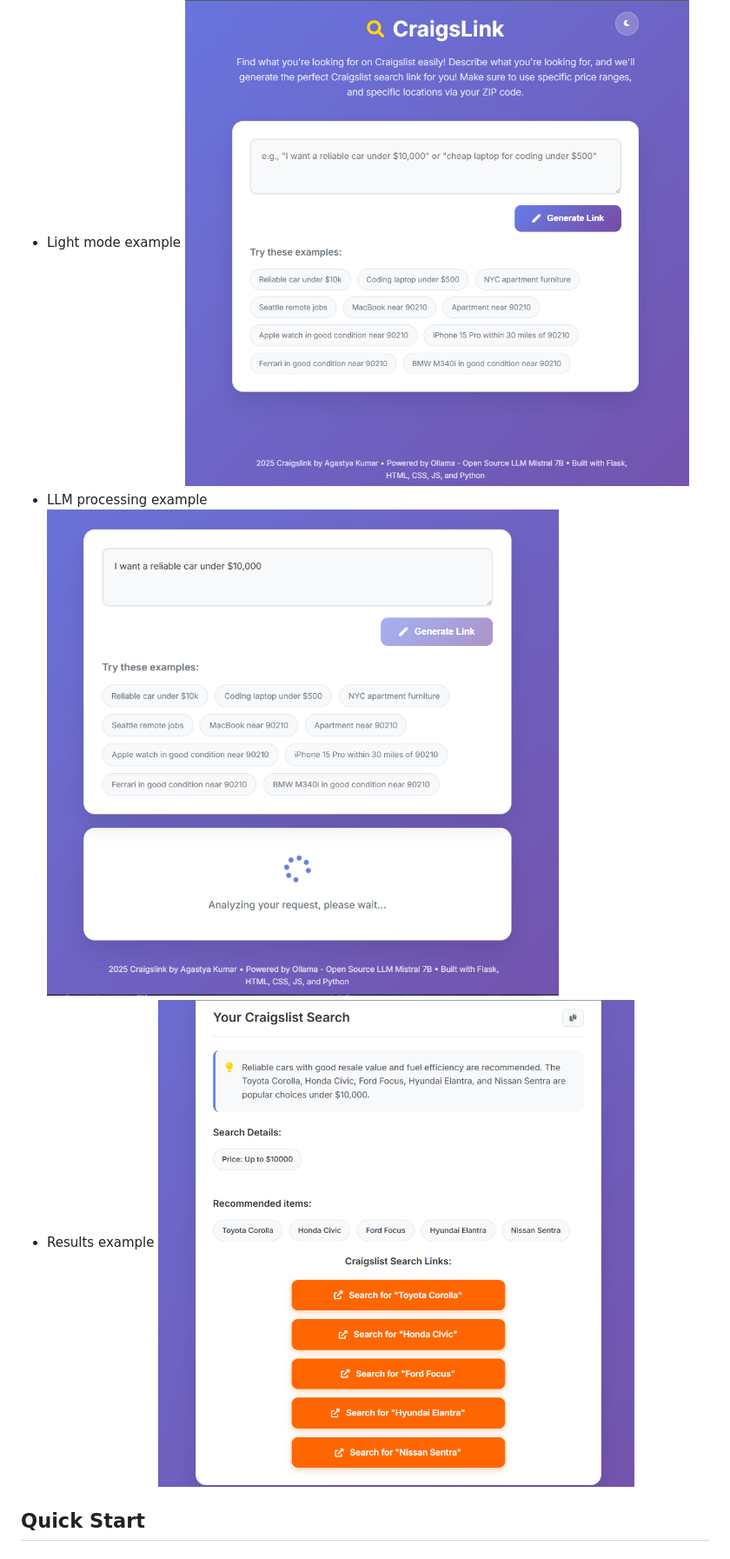
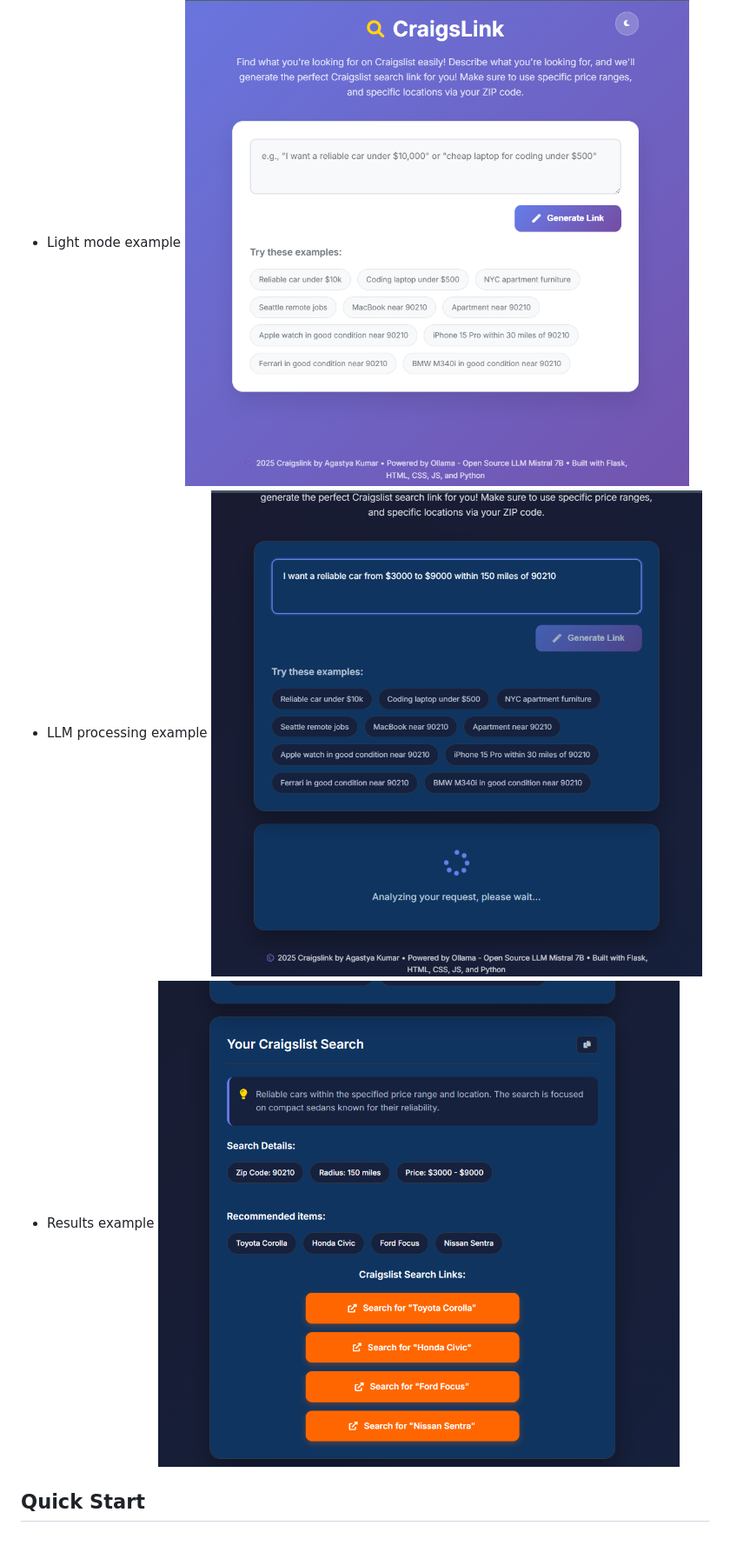
Before and after one commit to agastyak1/CraigsLink, a Markdown page: README.md, the part around the change. Shown: that part at 87% size. GitHub-like rendering.

```diff
--- a/README.md
+++ b/README.md
@@ -17,9 +17,9 @@ An intelligent web application that uses OpenAI's GPT to understand user intent
 - Light mode example
 ![CraigsLink Light](https://github.com/agastyak1/CraigsLink/raw/8dac487eca31908cb65d953b3242efc7c5a51b0c/craigsLinkResults/craigslinkLight.png)
 - LLM processing example
-![CraigsLink Processing](https://github.com/agastyak1/CraigsLink/raw/8dac487eca31908cb65d953b3242efc7c5a51b0c/craigsLinkResults/craigslinkProcessing.png)
+![CraigsLink Processing](https://github.com/agastyak1/CraigsLink/raw/a09bbcebb108fe7ee9964eae355098917186790c/craigsLinkResults/craigsLinkProcessing2.png)
 - Results example
-![CraigsLink Results](https://github.com/agastyak1/CraigsLink/blob/8dac487eca31908cb65d953b3242efc7c5a51b0c/craigsLinkResults/craigslinkResults.png?raw=true)
+![CraigsLink Results 2](https://github.com/agastyak1/CraigsLink/blob/a09bbcebb108fe7ee9964eae355098917186790c/craigsLinkResults/craigsLinkResults2.png?raw=true)
 ## Quick Start
 
 ### Prerequisites
```
